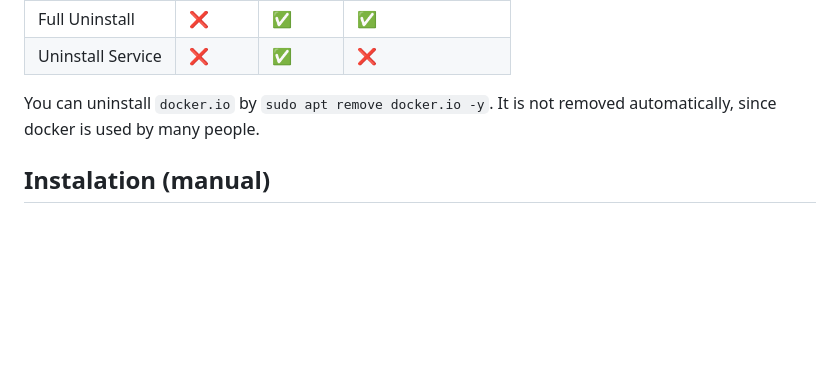
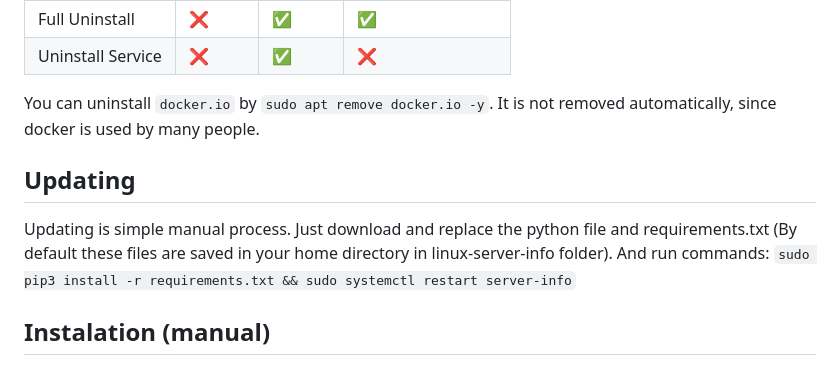
Before and after one commit to marek-guran/linux-server-info, a Markdown page: README.md, the part around the change. Rendered like a GitHub page; blank space fills up the shorter version.

````diff
--- a/README.md
+++ b/README.md
@@ -53,6 +53,9 @@
 | Uninstall Service| ❌     | ✅      | ❌                           |
 
 You can uninstall ```docker.io``` by ```sudo apt remove docker.io -y```. It is not removed automatically, since docker is used by many people.
+## Updating
+Updating is simple manual process. Just download and replace the python file and requirements.txt (By default these files are saved in your home directory in linux-server-info folder).
+And run commands: ```sudo pip3 install -r requirements.txt && sudo systemctl restart server-info```
 ## Instalation (manual)
 Download the ```requirements.txt```, then execute commands:
 ```sudo apt-get update && sudo apt-get install -y python3 python3-pip lsb-release util-linux ifstat && sudo pip3 install -r requirements.txt```
````
